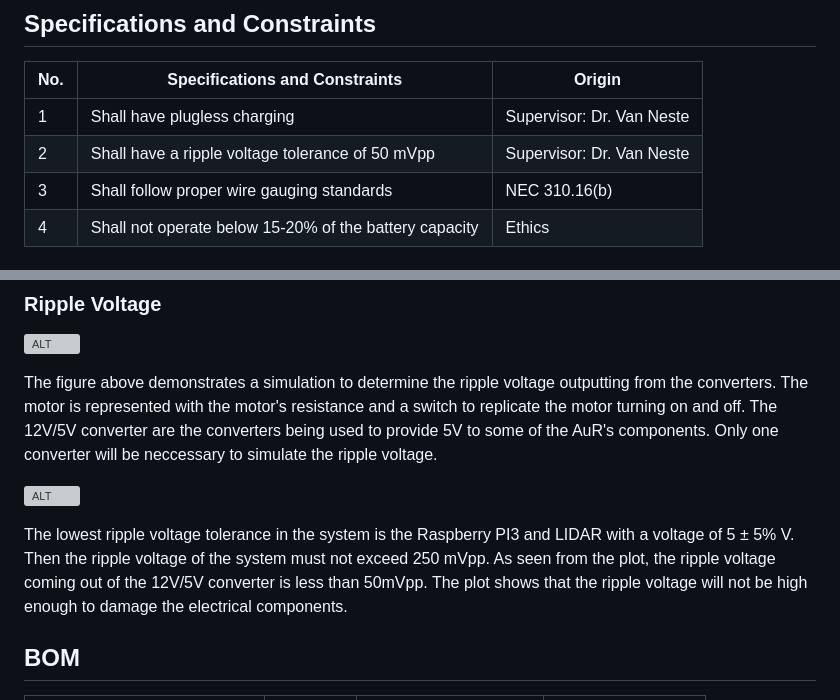
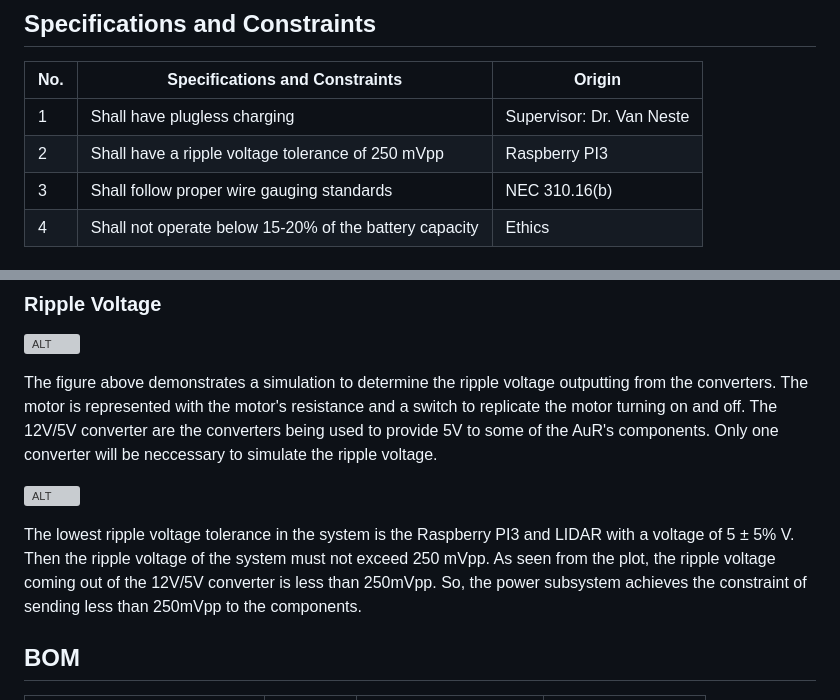
Before and after one commit to Hawk652/Capstone-Guidance-Robot, a Markdown page: Documentation/Signoffs/Power Subsystem.md, 2 parts joined by grey strips. Drawn GitHub-style; grey boxes are pictures that could not be loaded.

Commit message:
Update Power Subsystem.md
updated ripple voltage constraint

```diff
--- a/Documentation/Signoffs/Power Subsystem.md
+++ b/Documentation/Signoffs/Power Subsystem.md
@@ -8,7 +8,7 @@ The function of the power subsystem is to recieve power from the docking station
 | No. | Specifications and Constraints | Origin |
 |-|-|-|
 | 1 | Shall have plugless charging | Supervisor: Dr. Van Neste
-| 2 | Shall have a ripple voltage tolerance of 50 mVpp | Supervisor: Dr. Van Neste
+| 2 | Shall have a ripple voltage tolerance of 250 mVpp | Raspberry PI3
 | 3 | Shall follow proper wire gauging standards | NEC 310.16(b)
 | 4 | Shall not operate below 15-20% of the battery capacity | Ethics
 
@@ -87,7 +87,7 @@ The figure above demonstrates a simulation to determine the ripple voltage outpu
 
 ![ALT](https://github.com/Hawk652/Capstone-Guidance-Robot/blob/main/Documentation/Images/Power/ripple%20plot.png)
 
-The lowest ripple voltage tolerance in the system is the Raspberry PI3 and LIDAR with a voltage of 5 ± 5\% V. Then the ripple voltage of the system must not exceed 250 mVpp. As seen from the plot, the ripple voltage coming out of the 12V/5V converter is less than 50mVpp. The plot shows that the ripple voltage will not be high enough to damage the electrical components.
+The lowest ripple voltage tolerance in the system is the Raspberry PI3 and LIDAR with a voltage of 5 ± 5\% V. Then the ripple voltage of the system must not exceed 250 mVpp. As seen from the plot, the ripple voltage coming out of the 12V/5V converter is less than 250mVpp. So, the power subsystem achieves the constraint of sending less than 250mVpp to the components.
 
 ## BOM
 | Item                          | Quantity | Price Per Item        | Total Price       |
```
